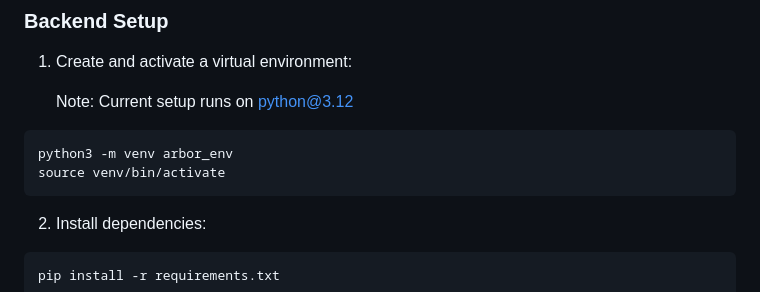
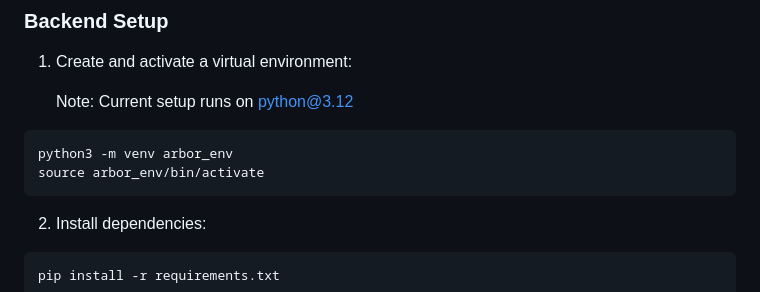
Before and after one commit to surbhitCodes/ecomm_chatbot, a Markdown page: README.md, the part around the change. Drawn GitHub-style.

````diff
--- a/README.md
+++ b/README.md
@@ -87,7 +87,7 @@ BASE_URL="http://127.0.0.1:8000"
 
 ```bash
 python3 -m venv arbor_env
-source venv/bin/activate
+source arbor_env/bin/activate
 ```
 
 2. Install dependencies:
````
